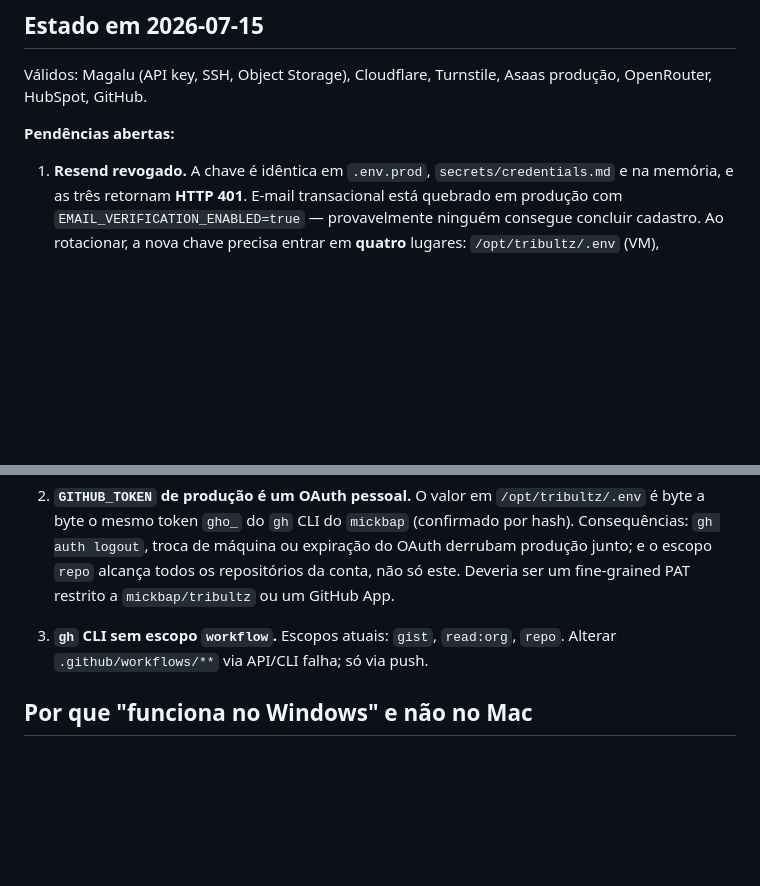
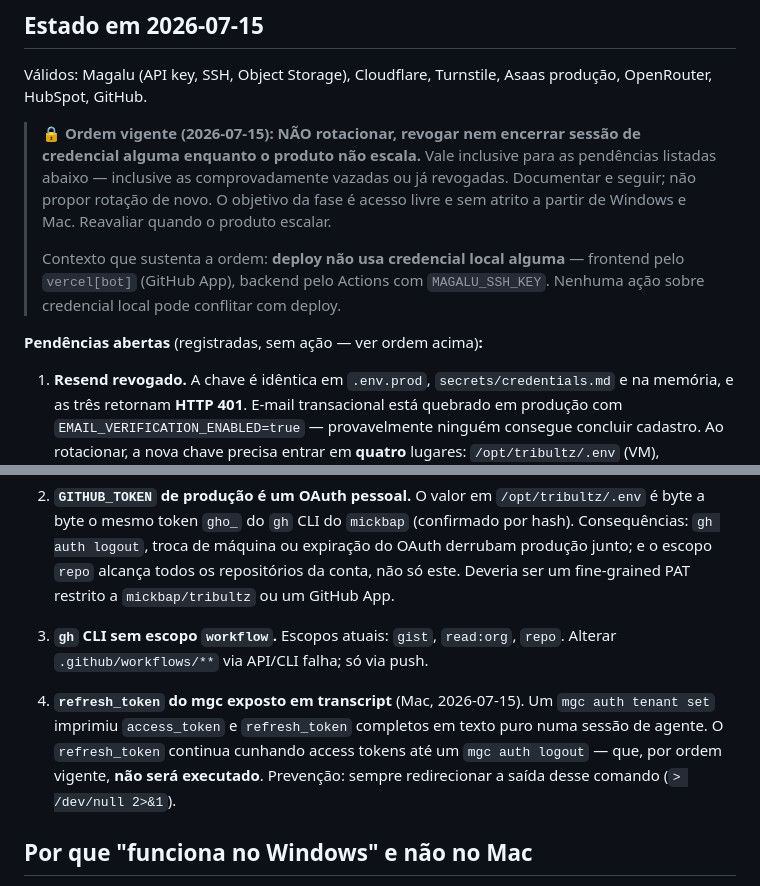
Before and after one commit to mickbap/tribultz, a Markdown page: docs/infra/secrets_inventory.md, 2 parts joined by grey strips. Rendered like a GitHub page; blank space fills up the shorter version.

Commit message:
docs(infra): registra ordem vigente de não rotacionar credenciais
Ordem do dono do produto (2026-07-15): não rotacionar, revogar nem encerrar
sessão de credencial alguma enquanto o produto não escala — inclusive as
pendências já documentadas. O objetivo da fase é acesso livre e sem atrito a
partir de Windows e Mac. Documentar e seguir; não repropor rotação.

Registra também o refresh_token do mgc exposto em transcript como pendência 4,
com a prevenção (redirecionar a saída de `mgc auth tenant set`).

Deixa explícito o fato que sustenta a ordem: deploy não usa credencial local
alguma (vercel[bot] via GitHub App; Actions via MAGALU_SSH_KEY).

Co-Authored-By: Claude Opus 4.8 <noreply@anthropic.com>

```diff
--- a/docs/infra/secrets_inventory.md
+++ b/docs/infra/secrets_inventory.md
@@ -59,13 +59,19 @@ Para comparar cópia local com a VM sem expor valores, compare o md5 de cada val
 
 Válidos: Magalu (API key, SSH, Object Storage), Cloudflare, Turnstile, Asaas produção, OpenRouter, HubSpot, GitHub.
 
-**Pendências abertas:**
+> 🔒 **Ordem vigente (2026-07-15): NÃO rotacionar, revogar nem encerrar sessão de credencial alguma enquanto o produto não escala.** Vale inclusive para as pendências listadas abaixo — inclusive as comprovadamente vazadas ou já revogadas. Documentar e seguir; não propor rotação de novo. O objetivo da fase é acesso livre e sem atrito a partir de Windows e Mac. Reavaliar quando o produto escalar.
+>
+> Contexto que sustenta a ordem: **deploy não usa credencial local alguma** — frontend pelo `vercel[bot]` (GitHub App), backend pelo Actions com `MAGALU_SSH_KEY`. Nenhuma ação sobre credencial local pode conflitar com deploy.
+
+**Pendências abertas** (registradas, sem ação — ver ordem acima)**:**
 
 1. **Resend revogado.** A chave é idêntica em `.env.prod`, `secrets/credentials.md` e na memória, e as três retornam **HTTP 401**. E-mail transacional está quebrado em produção com `EMAIL_VERIFICATION_ENABLED=true` — provavelmente ninguém consegue concluir cadastro. Ao rotacionar, a nova chave precisa entrar em **quatro** lugares: `/opt/tribultz/.env` (VM), `.env.prod` (local), `secrets/credentials.md` e a memória.
 
 2. **`GITHUB_TOKEN` de produção é um OAuth pessoal.** O valor em `/opt/tribultz/.env` é byte a byte o mesmo token `gho_` do `gh` CLI do `mickbap` (confirmado por hash). Consequências: `gh auth logout`, troca de máquina ou expiração do OAuth derrubam produção junto; e o escopo `repo` alcança todos os repositórios da conta, não só este. Deveria ser um fine-grained PAT restrito a `mickbap/tribultz` ou um GitHub App.
 
 3. **`gh` CLI sem escopo `workflow`.** Escopos atuais: `gist`, `read:org`, `repo`. Alterar `.github/workflows/**` via API/CLI falha; só via push.
+
+4. **`refresh_token` do mgc exposto em transcript** (Mac, 2026-07-15). Um `mgc auth tenant set` imprimiu `access_token` e `refresh_token` completos em texto puro numa sessão de agente. O `refresh_token` continua cunhando access tokens até um `mgc auth logout` — que, por ordem vigente, **não será executado**. Prevenção: sempre redirecionar a saída desse comando (`> /dev/null 2>&1`).
 
 ## Por que "funciona no Windows" e não no Mac
 
```
